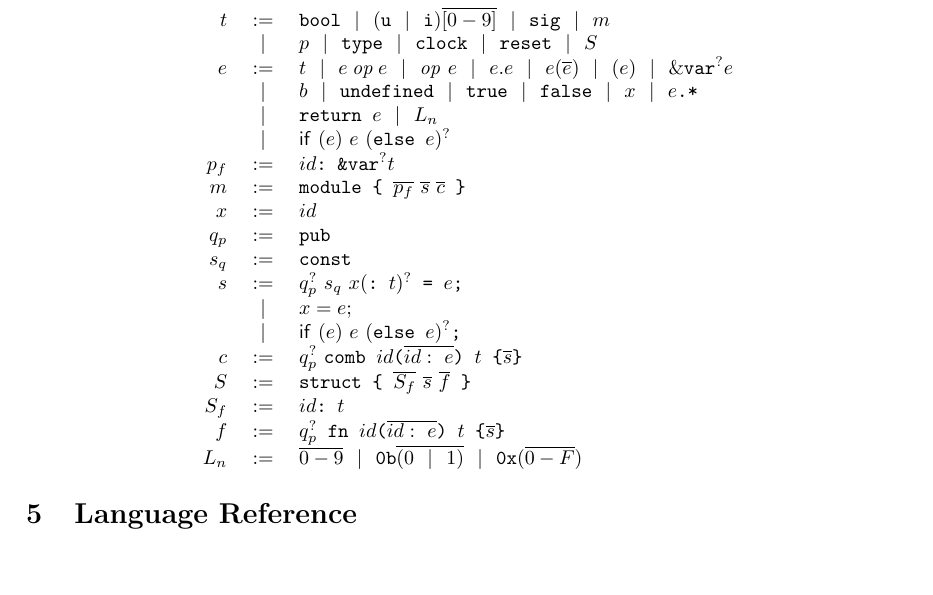
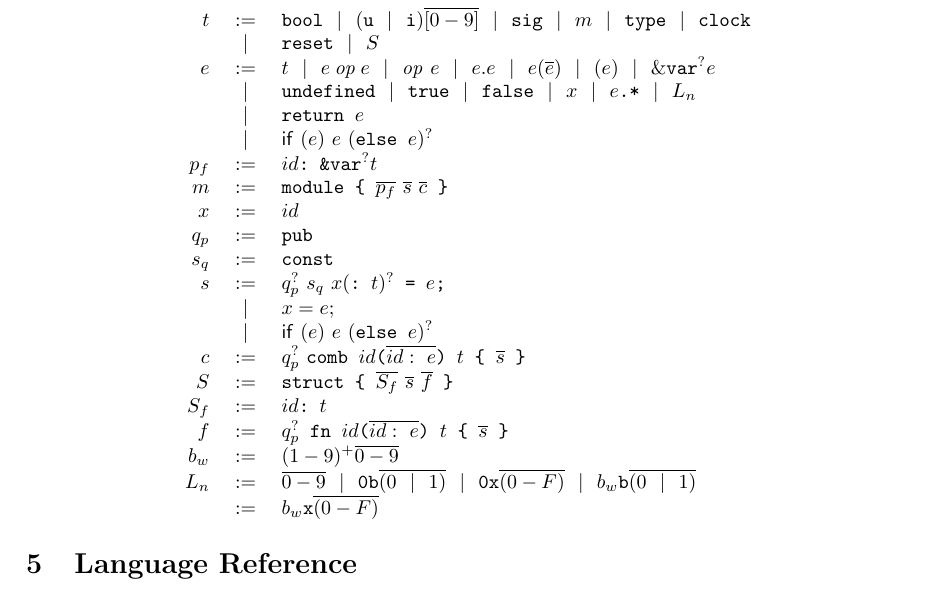
Before and after one commit to devins2518/tara, a LaTeX document (docs/asyn/Asyn.tex): part of page 6 of 14, cut so that both start at the same text, the shorter picture padded with empty space. Compiled offline with pdfLaTeX.

Commit message:
docs: clean up core language grammar

```diff
--- a/docs/asyn/Asyn.tex
+++ b/docs/asyn/Asyn.tex
@@ -457,25 +457,27 @@ const HalfAdder = module {
 \]
 \[
 	\begin{array}{rcl}
-		t   & :=   & \verb|bool| \alt  (\verb|u| \alt \verb|i|)\overline{[0-9]} \alt \verb|sig| \alt m                                     \\
-		    & \alt & p \alt \verb|type| \alt \verb|clock| \alt \verb|reset| \alt S                                                         \\
-		e   & :=   & t \alt {e}\:\mathit{op}\:{e} \alt \mathit{op}\ {e} \alt {e}.{e} \alt {e}(\overline{e}) \alt (e) \alt \&\verb|var|^? e \\
-		    & \alt & b \alt \verb|undefined| \alt \verb|true| \alt \verb|false| \alt x \alt e\verb|.*|                                     \\
-		    & \alt & \verb|return | e \alt L_n                                                                                             \\
-		    & \alt & \ifline{e}\ e\ (\verb|else | e)^?                                                                                     \\
-		p_f & :=   & id \verb|: &var|^? t                                                                                                  \\
-		m   & :=   & \verb|module { | \overline{p_f}\ \overline{s}\ \overline{c} \verb| }|                                                 \\
-		x   & :=   & id                                                                                                                    \\
-		q_p & :=   & \verb|pub|                                                                                                            \\
-		s_q & :=   & \verb|const|                                                                                                          \\
-		s   & :=   & q_p^?\ s_q\ x (\verb|: | t)^? \verb| = | e \verb|;|                                                                   \\
-		    & \alt & x = e;                                                                                                                \\
-		    & \alt & \ifline{e}\ e\ (\verb|else | e)^?\verb|;|                                                                             \\
-		c   & :=   & q_p^?\ \verb|comb | id \verb|(|\overline{id:\ e} \verb|) | t \verb| {| \overline{s} \verb|}|                          \\
-		S   & :=   & \verb|struct { | \overline{S_f}\ \overline{s}\ \overline{f} \verb| }|                                                 \\
-		S_f & :=   & id \verb|: | t                                                                                                        \\
-		f   & :=   & q_p^? \verb| fn | id \verb|(|\overline{id:\ e}\verb|) | t \verb| {| \overline{s} \verb|}|                             \\
-		L_n & :=   & \overline{0-9} \alt \verb|0b|\overline{(0 \alt 1)} \alt \verb|0x|(\overline{0-F})                                     \\
+		t   & :=   & \verb|bool| \alt  (\verb|u| \alt \verb|i|)\overline{[0-9]} \alt \verb|sig| \alt m \alt \verb|type| \alt \verb|clock|    \\
+		    & \alt & \verb|reset| \alt S                                                                                                     \\
+		e   & :=   & t \alt {e}\:\mathit{op}\:{e} \alt \mathit{op}\ {e} \alt {e}.{e} \alt {e}(\overline{e}) \alt (e) \alt \&\verb|var|^? e   \\
+		    & \alt & \verb|undefined| \alt \verb|true| \alt \verb|false| \alt x \alt e\verb|.*| \alt L_n                                     \\
+		    & \alt & \verb|return | e                                                                                                        \\
+		    & \alt & \ifline{e}\ e\ (\verb|else | e)^?                                                                                       \\
+		p_f & :=   & id \verb|: &var|^? t                                                                                                    \\
+		m   & :=   & \verb|module { | \overline{p_f}\ \overline{s}\ \overline{c} \verb| }|                                                   \\
+		x   & :=   & id                                                                                                                      \\
+		q_p & :=   & \verb|pub|                                                                                                              \\
+		s_q & :=   & \verb|const|                                                                                                            \\
+		s   & :=   & q_p^?\ s_q\ x (\verb|: | t)^? \verb| = | e \verb|;|                                                                     \\
+		    & \alt & x = e;                                                                                                                  \\
+		    & \alt & \ifline{e}\ e\ (\verb|else | e)^?                                                                                       \\
+		c   & :=   & q_p^?\ \verb|comb | id \verb|(|\overline{id:\ e} \verb|) | t \verb| { | \overline{s} \verb| }|                          \\
+		S   & :=   & \verb|struct { | \overline{S_f}\ \overline{s}\ \overline{f} \verb| }|                                                   \\
+		S_f & :=   & id \verb|: | t                                                                                                          \\
+		f   & :=   & q_p^? \verb| fn | id \verb|(|\overline{id:\ e}\verb|) | t \verb| { | \overline{s} \verb| }|                             \\
+		b_w & :=   & (1-9)^+\overline{0-9}                                                                                                   \\
+		L_n & :=   & \overline{0-9} \alt \verb|0b|\overline{(0 \alt 1)} \alt \verb|0x|\overline{(0-F)} \alt b_w\verb|b|\overline{(0 \alt 1)} \\
+		    & :=   & b_w\verb|x|\overline{(0-F)}
 	\end{array}
 \]
 
```
